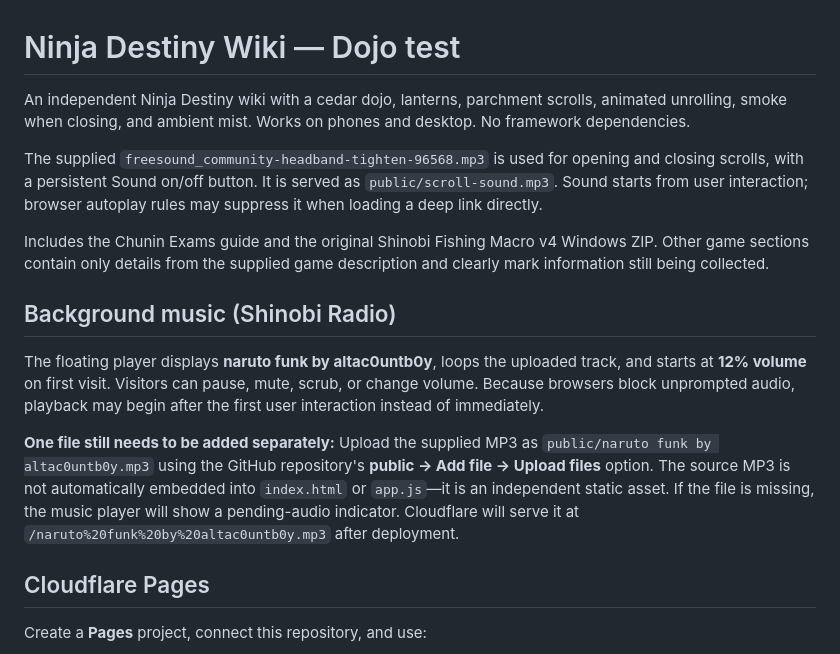
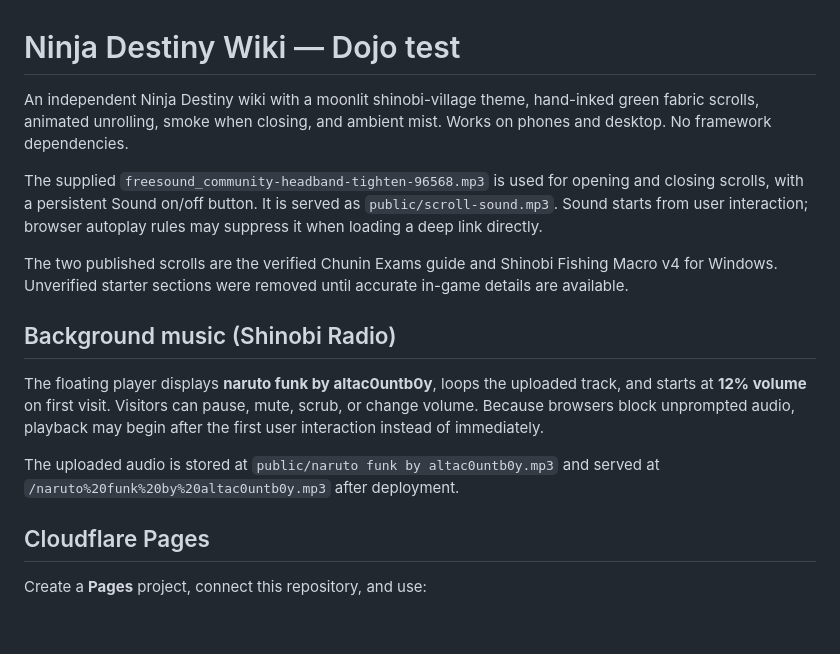
Before and after one commit to riixly/Ninja-wiki-test, a Markdown page: README.md, the part around the change. Rendered like a GitHub page; blank space fills up the shorter version.

Commit message:
Update wiki documentation for two published scrolls and uploaded radio track

```diff
--- a/README.md
+++ b/README.md
@@ -1,16 +1,16 @@
 # Ninja Destiny Wiki — Dojo test
 
-An independent Ninja Destiny wiki with a cedar dojo, lanterns, parchment scrolls, animated unrolling, smoke when closing, and ambient mist. Works on phones and desktop. No framework dependencies.
+An independent Ninja Destiny wiki with a moonlit shinobi-village theme, hand-inked green fabric scrolls, animated unrolling, smoke when closing, and ambient mist. Works on phones and desktop. No framework dependencies.
 
 The supplied `freesound_community-headband-tighten-96568.mp3` is used for opening and closing scrolls, with a persistent Sound on/off button. It is served as `public/scroll-sound.mp3`. Sound starts from user interaction; browser autoplay rules may suppress it when loading a deep link directly.
 
-Includes the Chunin Exams guide and the original Shinobi Fishing Macro v4 Windows ZIP. Other game sections contain only details from the supplied game description and clearly mark information still being collected.
+The two published scrolls are the verified Chunin Exams guide and Shinobi Fishing Macro v4 for Windows. Unverified starter sections were removed until accurate in-game details are available.
 
 ## Background music (Shinobi Radio)
 
 The floating player displays **naruto funk by altac0untb0y**, loops the uploaded track, and starts at **12% volume** on first visit. Visitors can pause, mute, scrub, or change volume. Because browsers block unprompted audio, playback may begin after the first user interaction instead of immediately.
 
-**One file still needs to be added separately:** Upload the supplied MP3 as `public/naruto funk by altac0untb0y.mp3` using the GitHub repository's **public → Add file → Upload files** option. The source MP3 is not automatically embedded into `index.html` or `app.js`—it is an independent static asset. If the file is missing, the music player will show a pending-audio indicator. Cloudflare will serve it at `/naruto%20funk%20by%20altac0untb0y.mp3` after deployment.
+The uploaded audio is stored at `public/naruto funk by altac0untb0y.mp3` and served at `/naruto%20funk%20by%20altac0untb0y.mp3` after deployment.
 
 ## Cloudflare Pages
 
```
